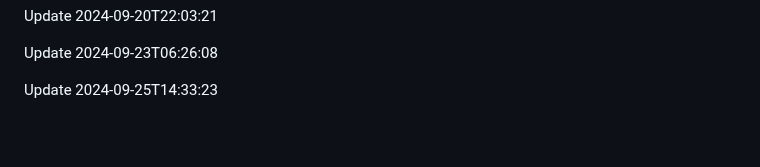
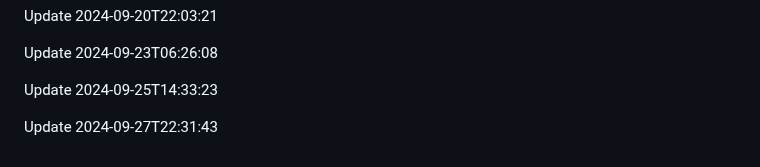
Before and after one commit to htiketun/php-messaging-suite, a Markdown page: README.md, the part around the change. Rendered like a GitHub page; blank space fills up the shorter version.

```diff
--- a/README.md
+++ b/README.md
@@ -361,3 +361,5 @@ Update 2024-09-20T22:03:21
 Update 2024-09-23T06:26:08
 
 Update 2024-09-25T14:33:23
+
+Update 2024-09-27T22:31:43
```
